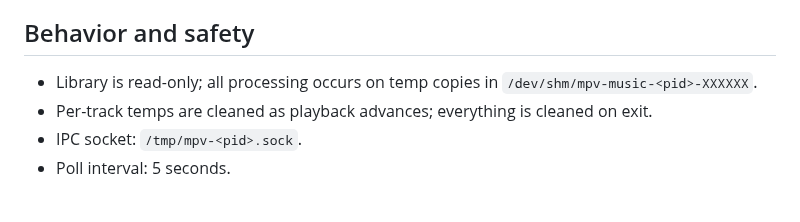
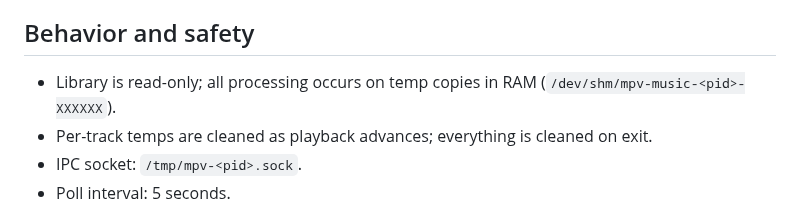
Before and after one commit to julienmn/mpv-music-wrapper, a Markdown page: README.md, the part around the change. Drawn GitHub-style.

Commit message:
Update README to clarify temp file location

```diff
--- a/README.md
+++ b/README.md
@@ -83,7 +83,7 @@ play_album /path/to/album
 - Supported: m3u/m3u8/pls/cue. Non-audio entries are skipped with warnings. Relative paths are resolved against the playlist location.
 
 ## Behavior and safety
-- Library is read-only; all processing occurs on temp copies in `/dev/shm/mpv-music-<pid>-XXXXXX`.
+- Library is read-only; all processing occurs on temp copies in RAM (`/dev/shm/mpv-music-<pid>-XXXXXX`).
 - Per-track temps are cleaned as playback advances; everything is cleaned on exit.
 - IPC socket: `/tmp/mpv-<pid>.sock`.
 - Poll interval: 5 seconds.
```
